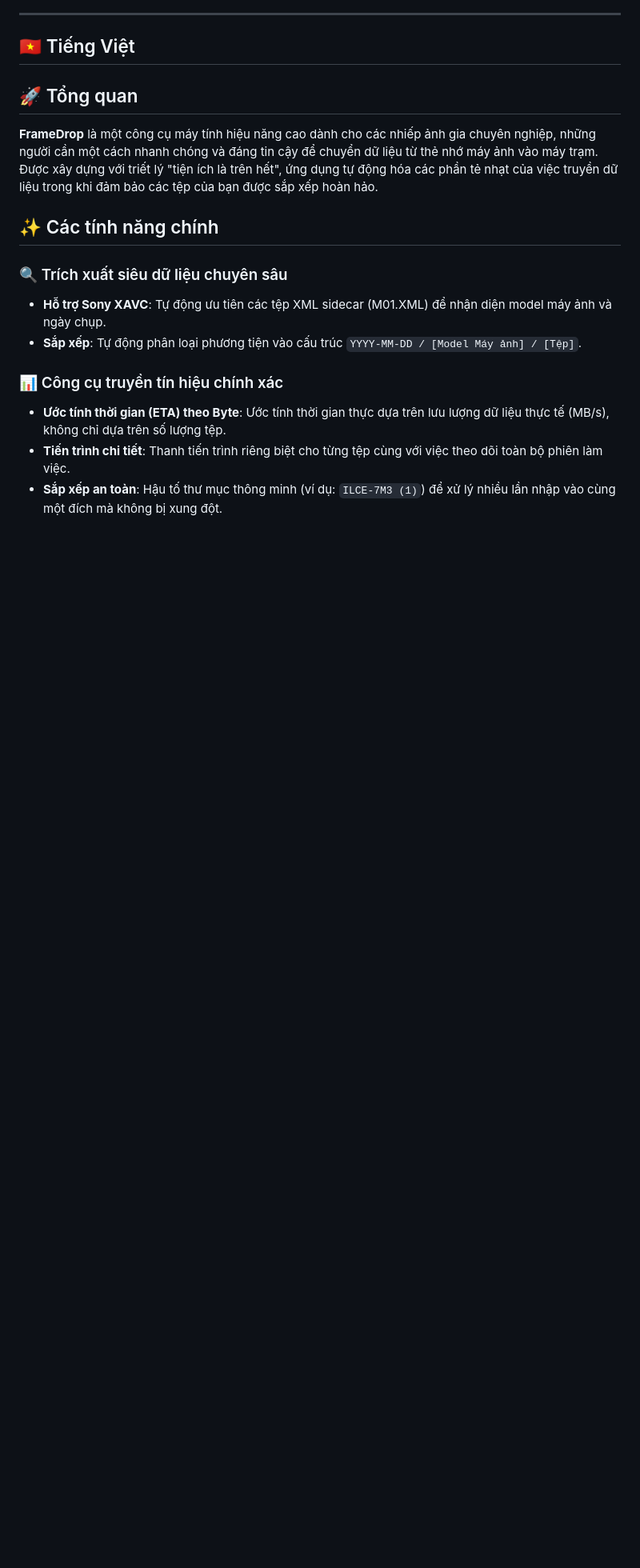
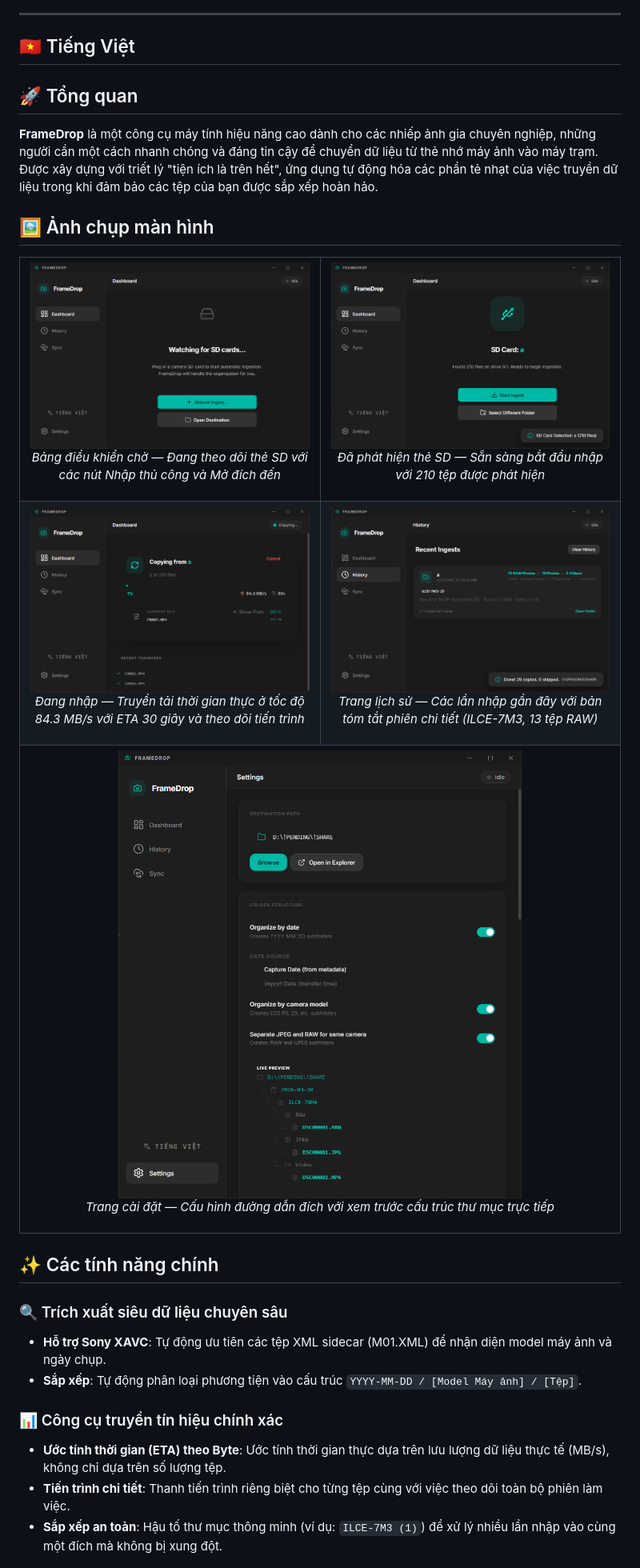
Before and after one commit to JinPots/framedrop, a Markdown page: README.md, the part around one of its changes. Shown at 80% size. Rendered like a GitHub page; pictures changed too: docs/screenshots/copying.png (added), docs/screenshots/default.png (added), docs/screenshots/history.png (added); blank space fills up the shorter version.

Commit message:
Add screenshots to README and website with Visual Tour section

```diff
--- a/README.md
+++ b/README.md
@@ -59,6 +90,37 @@
 ## 🚀 Tổng quan
 
 **FrameDrop** là một công cụ máy tính hiệu năng cao dành cho các nhiếp ảnh gia chuyên nghiệp, những người cần một cách nhanh chóng và đáng tin cậy để chuyển dữ liệu từ thẻ nhớ máy ảnh vào máy trạm. Được xây dựng với triết lý "tiện ích là trên hết", ứng dụng tự động hóa các phần tẻ nhạt của việc truyền dữ liệu trong khi đảm bảo các tệp của bạn được sắp xếp hoàn hảo.
+
+## 🖼️ Ảnh chụp màn hình
+
+<table>
+  <tr>
+    <td width="50%">
+      <img src="https://raw.githubusercontent.com/JinPots/framedrop/main/docs/screenshots/default.png" alt="Bảng điều khiển - Trạng thái chờ" width="100%">
+      <p align="center"><em>Bảng điều khiển chờ — Đang theo dõi thẻ SD với các nút Nhập thủ công và Mở đích đến</em></p>
+    </td>
+    <td width="50%">
+      <img src="https://raw.githubusercontent.com/JinPots/framedrop/main/docs/screenshots/sdcard_detected.png" alt="Phát hiện thẻ SD" width="100%">
+      <p align="center"><em>Đã phát hiện thẻ SD — Sẵn sàng bắt đầu nhập với 210 tệp được phát hiện</em></p>
+    </td>
+  </tr>
+  <tr>
+    <td width="50%">
+      <img src="https://raw.githubusercontent.com/JinPots/framedrop/main/docs/screenshots/copying.png" alt="Đang sao chép" width="100%">
+      <p align="center"><em>Đang nhập — Truyền tải thời gian thực ở tốc độ 84.3 MB/s với ETA 30 giây và theo dõi tiến trình</em></p>
+    </td>
+    <td width="50%">
+      <img src="https://raw.githubusercontent.com/JinPots/framedrop/main/docs/screenshots/history.png" alt="Trang lịch sử" width="100%">
+      <p align="center"><em>Trang lịch sử — Các lần nhập gần đây với bản tóm tắt phiên chi tiết (ILCE-7M3, 13 tệp RAW)</em></p>
+    </td>
+  </tr>
+  <tr>
+    <td colspan="2">
+      <img src="https://raw.githubusercontent.com/JinPots/framedrop/main/docs/screenshots/settings.png" alt="Trang cài đặt" width="100%">
+      <p align="center"><em>Trang cài đặt — Cấu hình đường dẫn đích với xem trước cấu trúc thư mục trực tiếp</em></p>
+    </td>
+  </tr>
+</table>
 
 ## ✨ Các tính năng chính
 
```
Also changed, not shown: other parts of README.md (+31 -0 lines), 1 other file.
